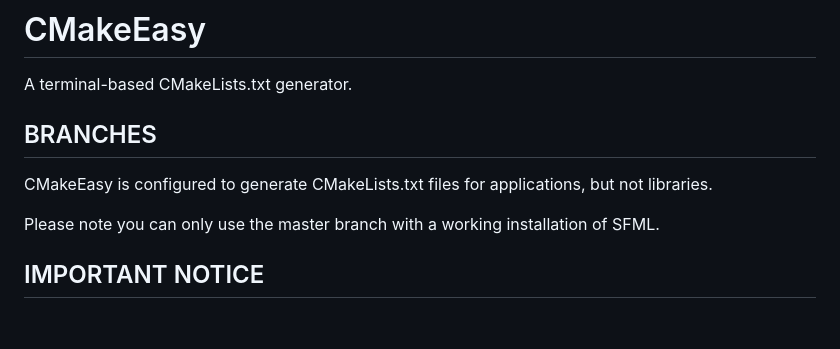
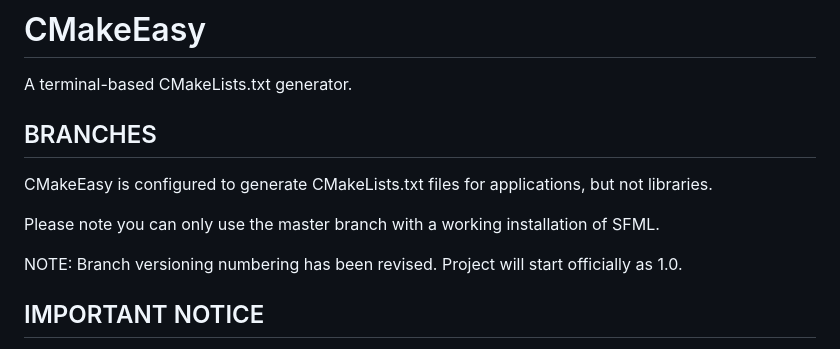
Before and after one commit to DreamHollow/CMakeEasy, a Markdown page: README.md, the part around the change. Drawn GitHub-style; blank space fills up the shorter version.

```diff
--- a/README.md
+++ b/README.md
@@ -7,6 +7,8 @@ BRANCHES
 CMakeEasy is configured to generate CMakeLists.txt files for applications, but not libraries.
 
 Please note you can only use the master branch with a working installation of SFML.
+
+NOTE: Branch versioning numbering has been revised. Project will start officially as 1.0.
 
 IMPORTANT NOTICE
 ----------------
```
